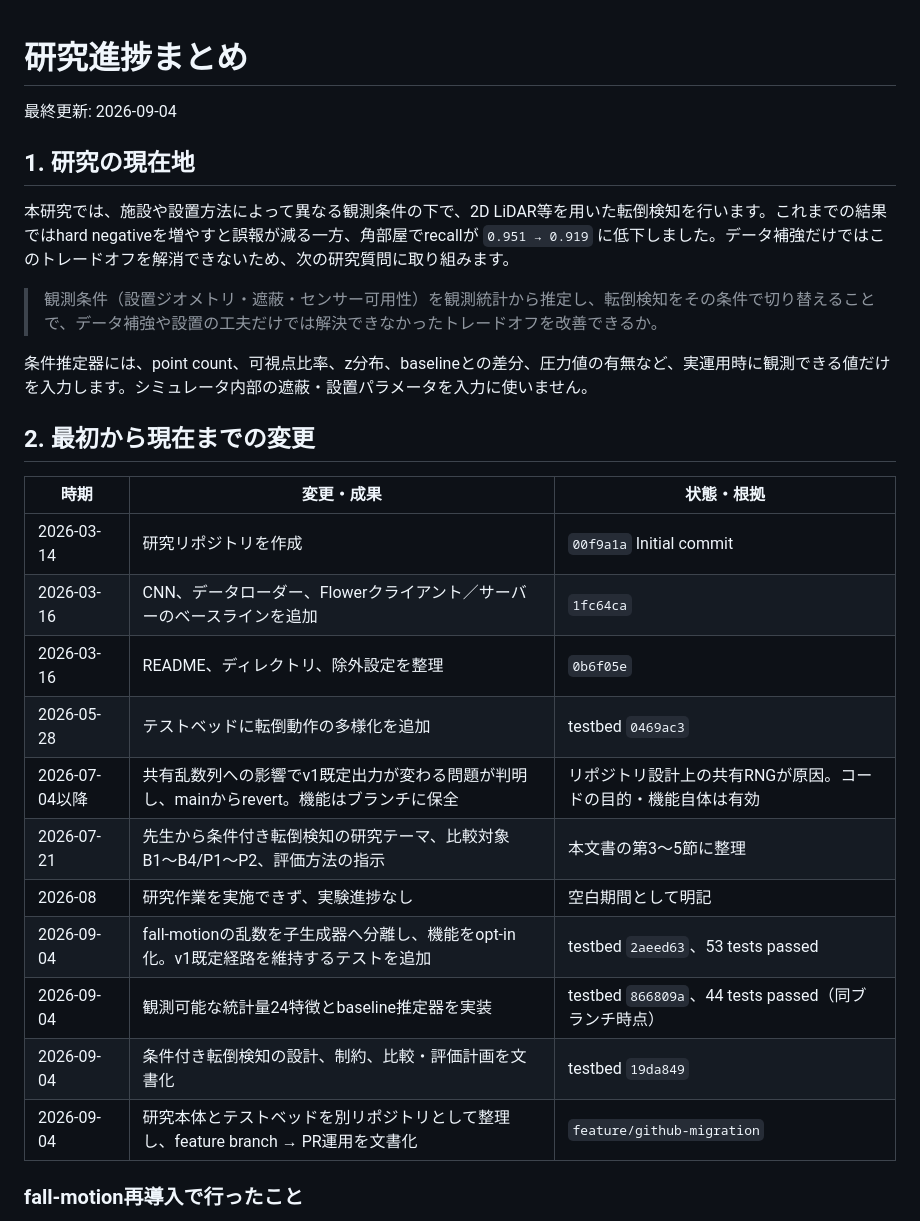
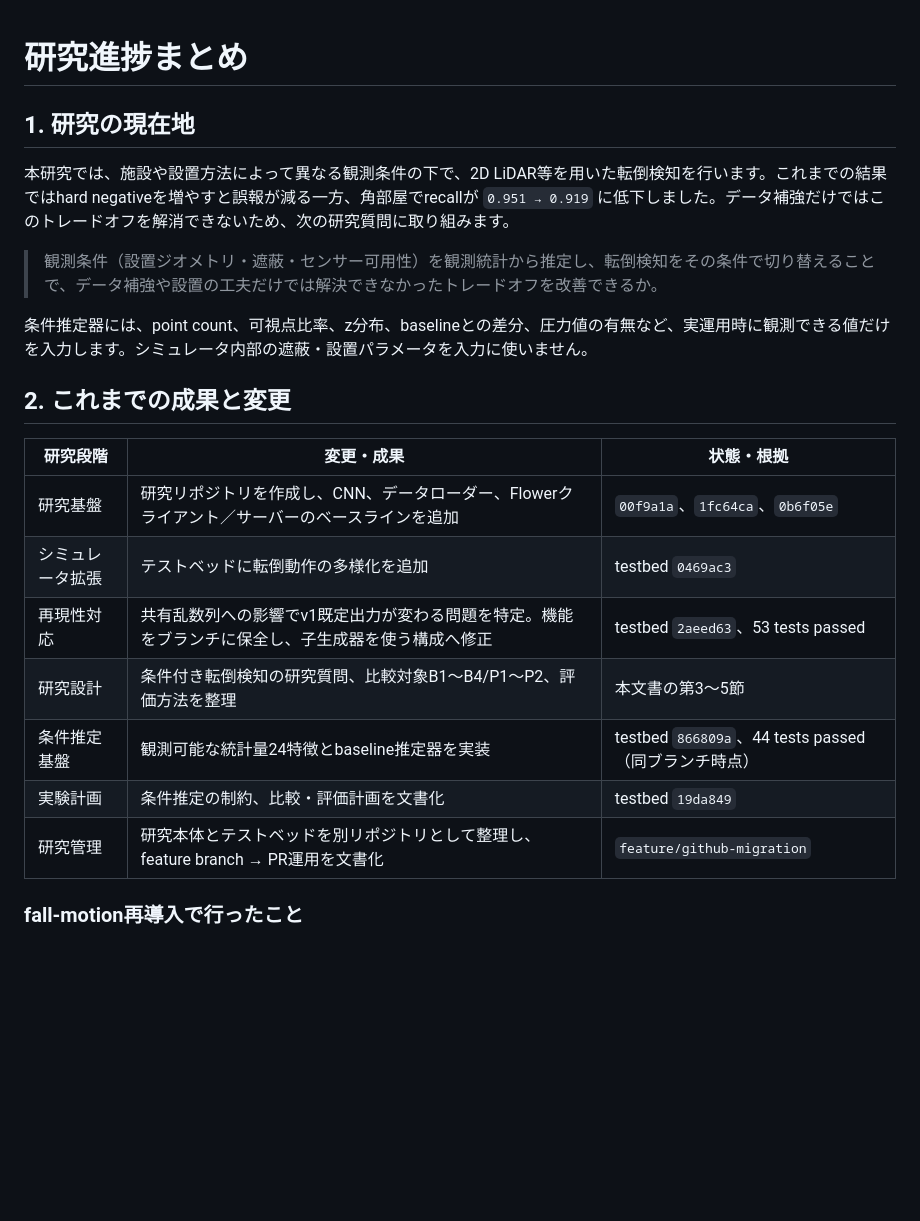
Before and after one commit to ss-lab-tut/2026_aoba-otani_fl-research, a Markdown page: docs/RESEARCH_PROGRESS.md, the part around the change. Drawn GitHub-style; blank space fills up the shorter version.

Commit message:
docs: present progress by research milestone

```diff
--- a/docs/RESEARCH_PROGRESS.md
+++ b/docs/RESEARCH_PROGRESS.md
@@ -1,6 +1,4 @@
 # 研究進捗まとめ
-
-最終更新: 2026-09-04
 
 ## 1. 研究の現在地
 
@@ -10,21 +8,17 @@
 
 条件推定器には、point count、可視点比率、z分布、baselineとの差分、圧力値の有無など、実運用時に観測できる値だけを入力します。シミュレータ内部の遮蔽・設置パラメータを入力に使いません。
 
-## 2. 最初から現在までの変更
+## 2. これまでの成果と変更
 
-| 時期 | 変更・成果 | 状態・根拠 |
+| 研究段階 | 変更・成果 | 状態・根拠 |
 |---|---|---|
-| 2026-03-14 | 研究リポジトリを作成 | `00f9a1a` Initial commit |
-| 2026-03-16 | CNN、データローダー、Flowerクライアント／サーバーのベースラインを追加 | `1fc64ca` |
-| 2026-03-16 | README、ディレクトリ、除外設定を整理 | `0b6f05e` |
-| 2026-05-28 | テストベッドに転倒動作の多様化を追加 | testbed `0469ac3` |
-| 2026-07-04以降 | 共有乱数列への影響でv1既定出力が変わる問題が判明し、mainからrevert。機能はブランチに保全 | リポジトリ設計上の共有RNGが原因。コードの目的・機能自体は有効 |
-| 2026-07-21 | 先生から条件付き転倒検知の研究テーマ、比較対象B1〜B4/P1〜P2、評価方法の指示 | 本文書の第3〜5節に整理 |
-| 2026-08 | 研究作業を実施できず、実験進捗なし | 空白期間として明記 |
-| 2026-09-04 | fall-motionの乱数を子生成器へ分離し、機能をopt-in化。v1既定経路を維持するテストを追加 | testbed `2aeed63`、53 tests passed |
-| 2026-09-04 | 観測可能な統計量24特徴とbaseline推定器を実装 | testbed `866809a`、44 tests passed（同ブランチ時点） |
-| 2026-09-04 | 条件付き転倒検知の設計、制約、比較・評価計画を文書化 | testbed `19da849` |
-| 2026-09-04 | 研究本体とテストベッドを別リポジトリとして整理し、feature branch → PR運用を文書化 | `feature/github-migration` |
+| 研究基盤 | 研究リポジトリを作成し、CNN、データローダー、Flowerクライアント／サーバーのベースラインを追加 | `00f9a1a`、`1fc64ca`、`0b6f05e` |
+| シミュレータ拡張 | テストベッドに転倒動作の多様化を追加 | testbed `0469ac3` |
+| 再現性対応 | 共有乱数列への影響でv1既定出力が変わる問題を特定。機能をブランチに保全し、子生成器を使う構成へ修正 | testbed `2aeed63`、53 tests passed |
+| 研究設計 | 条件付き転倒検知の研究質問、比較対象B1〜B4/P1〜P2、評価方法を整理 | 本文書の第3〜5節 |
+| 条件推定基盤 | 観測可能な統計量24特徴とbaseline推定器を実装 | testbed `866809a`、44 tests passed（同ブランチ時点） |
+| 実験計画 | 条件推定の制約、比較・評価計画を文書化 | testbed `19da849` |
+| 研究管理 | 研究本体とテストベッドを別リポジトリとして整理し、feature branch → PR運用を文書化 | `feature/github-migration` |
 
 ### fall-motion再導入で行ったこと
 
```
